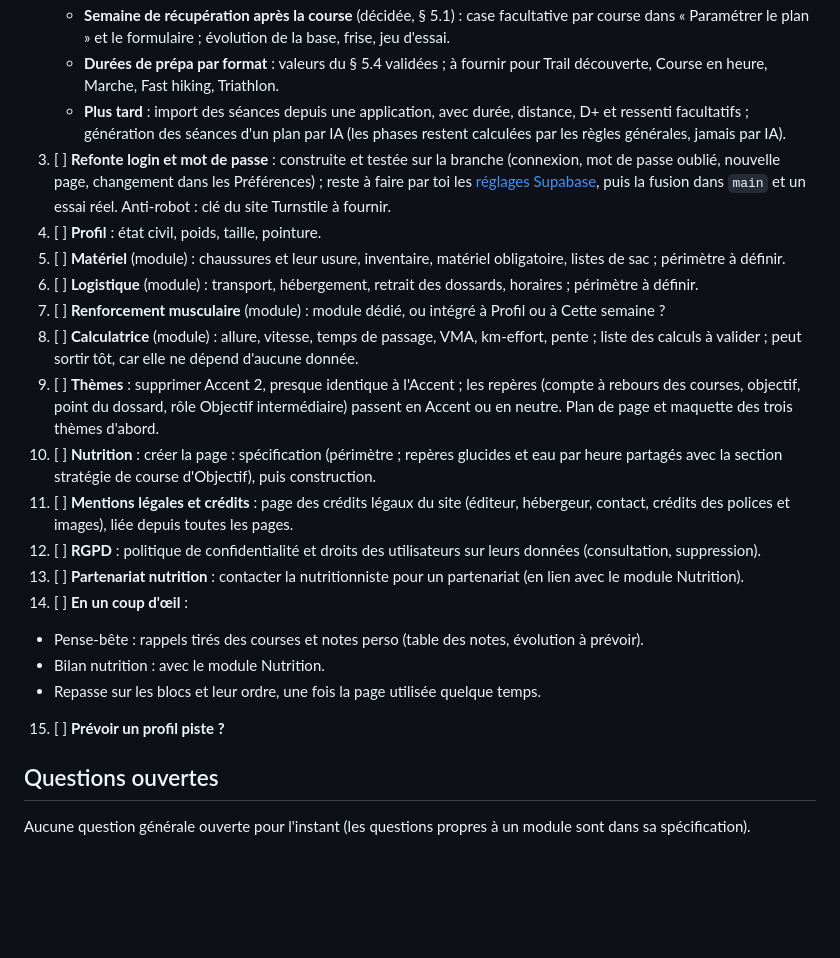
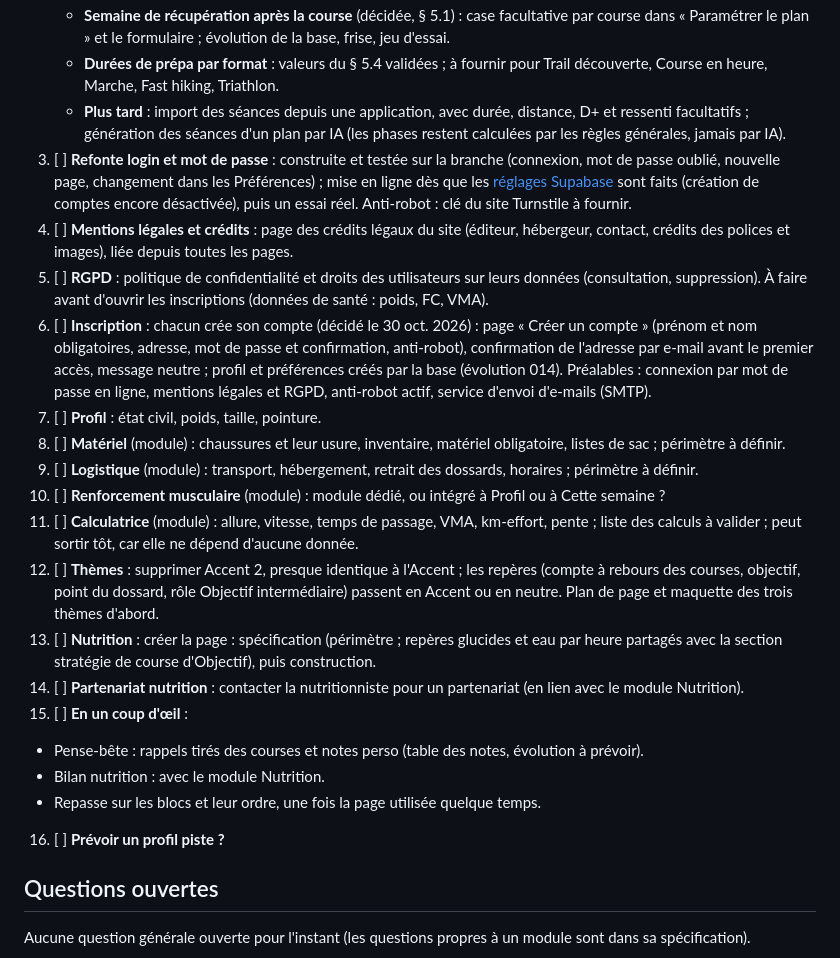
Before and after one commit to sbolleng/myruntools, a Markdown page: docs/README.md, the part around the change. Rendered like a GitHub page; blank space fills up the shorter version.

Commit message:
Todo et journal : inscription ouverte décidée, ordre des lots
Co-Authored-By: Claude Opus 5.5 <noreply@anthropic.com>
Claude-Session: https://claude.ai/code/session_01XHCdQfQYorpyLeKPU5jUdA

```diff
--- a/docs/README.md
+++ b/docs/README.md
@@ -93,22 +93,23 @@ Dans l'ordre :
    - **Semaine de récupération après la course** (décidée, § 5.1) : case facultative par course dans « Paramétrer le plan » et le formulaire ; évolution de la base, frise, jeu d'essai.
    - **Durées de prépa par format** : valeurs du § 5.4 validées ; à fournir pour Trail découverte, Course en heure, Marche, Fast hiking, Triathlon.
    - **Plus tard** : import des séances depuis une application, avec durée, distance, D+ et ressenti facultatifs ; génération des séances d'un plan par IA (les phases restent calculées par les règles générales, jamais par IA).
-3. [ ] **Refonte login et mot de passe** : construite et testée sur la branche (connexion, mot de passe oublié, nouvelle page, changement dans les Préférences) ; reste à faire par toi les [réglages Supabase](reglages-supabase-connexion.md), puis la fusion dans `main` et un essai réel. Anti-robot : clé du site Turnstile à fournir.
-4. [ ] **Profil** : état civil, poids, taille, pointure.
-5. [ ] **Matériel** (module) : chaussures et leur usure, inventaire, matériel obligatoire, listes de sac ; périmètre à définir.
-6. [ ] **Logistique** (module) : transport, hébergement, retrait des dossards, horaires ; périmètre à définir.
-7. [ ] **Renforcement musculaire** (module) : module dédié, ou intégré à Profil ou à Cette semaine ?
-8. [ ] **Calculatrice** (module) : allure, vitesse, temps de passage, VMA, km-effort, pente ; liste des calculs à valider ; peut sortir tôt, car elle ne dépend d'aucune donnée.
-9. [ ] **Thèmes** : supprimer Accent 2, presque identique à l'Accent ; les repères (compte à rebours des courses, objectif, point du dossard, rôle Objectif intermédiaire) passent en Accent ou en neutre. Plan de page et maquette des trois thèmes d'abord.
-10. [ ] **Nutrition** : créer la page : spécification (périmètre ; repères glucides et eau par heure partagés avec la section stratégie de course d'Objectif), puis construction.
-11. [ ] **Mentions légales et crédits** : page des crédits légaux du site (éditeur, hébergeur, contact, crédits des polices et images), liée depuis toutes les pages.
-12. [ ] **RGPD** : politique de confidentialité et droits des utilisateurs sur leurs données (consultation, suppression).
-13. [ ] **Partenariat nutrition** : contacter la nutritionniste pour un partenariat (en lien avec le module Nutrition).
-14. [ ] **En un coup d'œil** :
+3. [ ] **Refonte login et mot de passe** : construite et testée sur la branche (connexion, mot de passe oublié, nouvelle page, changement dans les Préférences) ; mise en ligne dès que les [réglages Supabase](reglages-supabase-connexion.md) sont faits (création de comptes encore désactivée), puis un essai réel. Anti-robot : clé du site Turnstile à fournir.
+4. [ ] **Mentions légales et crédits** : page des crédits légaux du site (éditeur, hébergeur, contact, crédits des polices et images), liée depuis toutes les pages.
+5. [ ] **RGPD** : politique de confidentialité et droits des utilisateurs sur leurs données (consultation, suppression). À faire avant d'ouvrir les inscriptions (données de santé : poids, FC, VMA).
+6. [ ] **Inscription** : chacun crée son compte (décidé le 30 oct. 2026) : page « Créer un compte » (prénom et nom obligatoires, adresse, mot de passe et confirmation, anti-robot), confirmation de l'adresse par e-mail avant le premier accès, message neutre ; profil et préférences créés par la base (évolution 014). Préalables : connexion par mot de passe en ligne, mentions légales et RGPD, anti-robot actif, service d'envoi d'e-mails (SMTP).
+7. [ ] **Profil** : état civil, poids, taille, pointure.
+8. [ ] **Matériel** (module) : chaussures et leur usure, inventaire, matériel obligatoire, listes de sac ; périmètre à définir.
+9. [ ] **Logistique** (module) : transport, hébergement, retrait des dossards, horaires ; périmètre à définir.
+10. [ ] **Renforcement musculaire** (module) : module dédié, ou intégré à Profil ou à Cette semaine ?
+11. [ ] **Calculatrice** (module) : allure, vitesse, temps de passage, VMA, km-effort, pente ; liste des calculs à valider ; peut sortir tôt, car elle ne dépend d'aucune donnée.
+12. [ ] **Thèmes** : supprimer Accent 2, presque identique à l'Accent ; les repères (compte à rebours des courses, objectif, point du dossard, rôle Objectif intermédiaire) passent en Accent ou en neutre. Plan de page et maquette des trois thèmes d'abord.
+13. [ ] **Nutrition** : créer la page : spécification (périmètre ; repères glucides et eau par heure partagés avec la section stratégie de course d'Objectif), puis construction.
+14. [ ] **Partenariat nutrition** : contacter la nutritionniste pour un partenariat (en lien avec le module Nutrition).
+15. [ ] **En un coup d'œil** :
    - Pense-bête : rappels tirés des courses et notes perso (table des notes, évolution à prévoir).
    - Bilan nutrition : avec le module Nutrition.
    - Repasse sur les blocs et leur ordre, une fois la page utilisée quelque temps.
-15. [ ] **Prévoir un profil piste ?**
+16. [ ] **Prévoir un profil piste ?**
 
 ## Questions ouvertes
 
```
Also changed, not shown: docs/journal.md (+1 -0 lines).
